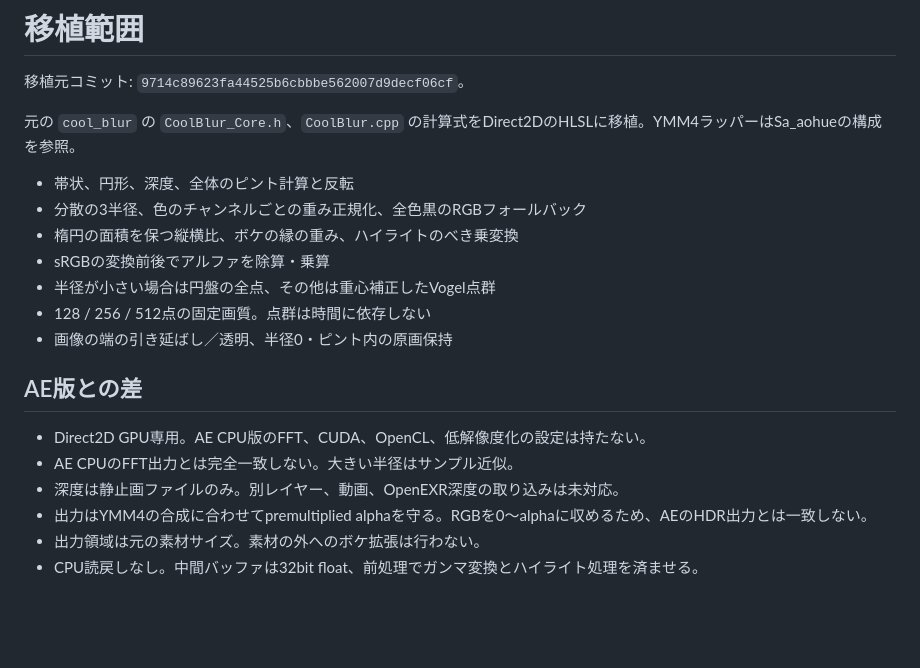
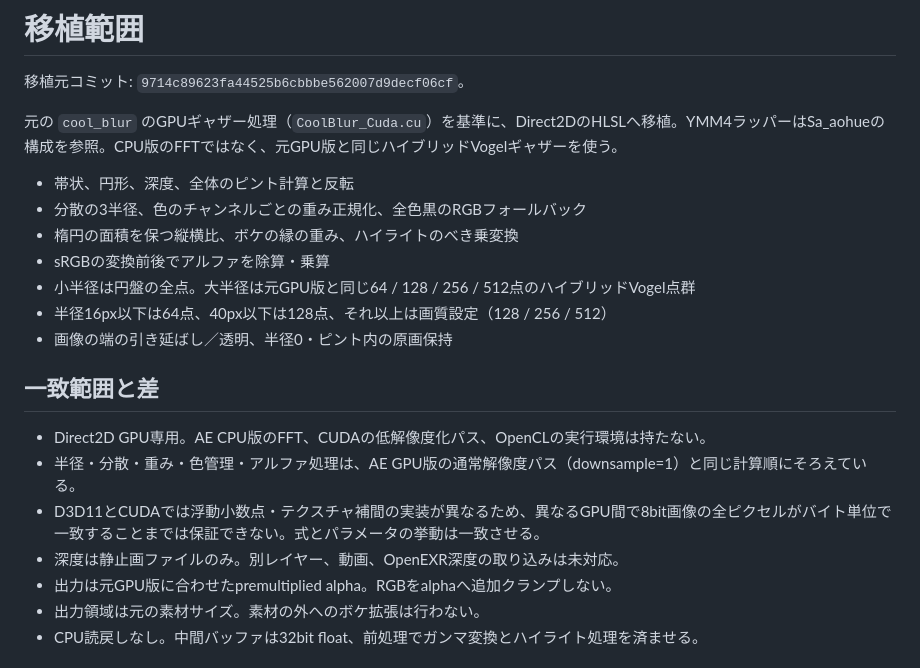
Before and after one commit to sabiasagimp4-ai/Sa_coolblur, a Markdown page: docs/PORT.md, the part around the change. GitHub-like rendering; blank space fills up the shorter version.

```diff
--- a/docs/PORT.md
+++ b/docs/PORT.md
@@ -2,22 +2,23 @@
 
 移植元コミット: `9714c89623fa44525b6cbbbe562007d9decf06cf`。
 
-元の `cool_blur` の `CoolBlur_Core.h`、`CoolBlur.cpp` の計算式をDirect2DのHLSLに移植。YMM4ラッパーはSa_aohueの構成を参照。
+元の `cool_blur` のGPUギャザー処理（`CoolBlur_Cuda.cu`）を基準に、Direct2DのHLSLへ移植。YMM4ラッパーはSa_aohueの構成を参照。CPU版のFFTではなく、元GPU版と同じハイブリッドVogelギャザーを使う。
 
 - 帯状、円形、深度、全体のピント計算と反転
 - 分散の3半径、色のチャンネルごとの重み正規化、全色黒のRGBフォールバック
 - 楕円の面積を保つ縦横比、ボケの縁の重み、ハイライトのべき乗変換
 - sRGBの変換前後でアルファを除算・乗算
-- 半径が小さい場合は円盤の全点、その他は重心補正したVogel点群
-- 128 / 256 / 512点の固定画質。点群は時間に依存しない
+- 小半径は円盤の全点。大半径は元GPU版と同じ64 / 128 / 256 / 512点のハイブリッドVogel点群
+- 半径16px以下は64点、40px以下は128点、それ以上は画質設定（128 / 256 / 512）
 - 画像の端の引き延ばし／透明、半径0・ピント内の原画保持
 
-## AE版との差
+## 一致範囲と差
 
-- Direct2D GPU専用。AE CPU版のFFT、CUDA、OpenCL、低解像度化の設定は持たない。
-- AE CPUのFFT出力とは完全一致しない。大きい半径はサンプル近似。
+- Direct2D GPU専用。AE CPU版のFFT、CUDAの低解像度化パス、OpenCLの実行環境は持たない。
+- 半径・分散・重み・色管理・アルファ処理は、AE GPU版の通常解像度パス（downsample=1）と同じ計算順にそろえている。
+- D3D11とCUDAでは浮動小数点・テクスチャ補間の実装が異なるため、異なるGPU間で8bit画像の全ピクセルがバイト単位で一致することまでは保証できない。式とパラメータの挙動は一致させる。
 - 深度は静止画ファイルのみ。別レイヤー、動画、OpenEXR深度の取り込みは未対応。
-- 出力はYMM4の合成に合わせてpremultiplied alphaを守る。RGBを0〜alphaに収めるため、AEのHDR出力とは一致しない。
+- 出力は元GPU版に合わせたpremultiplied alpha。RGBをalphaへ追加クランプしない。
 - 出力領域は元の素材サイズ。素材の外へのボケ拡張は行わない。
 - CPU読戻しなし。中間バッファは32bit float、前処理でガンマ変換とハイライト処理を済ませる。
 
```
Also changed, not shown: README.md (+7 -3 lines), assets/examples/comparison.jpg, 7 other files.
